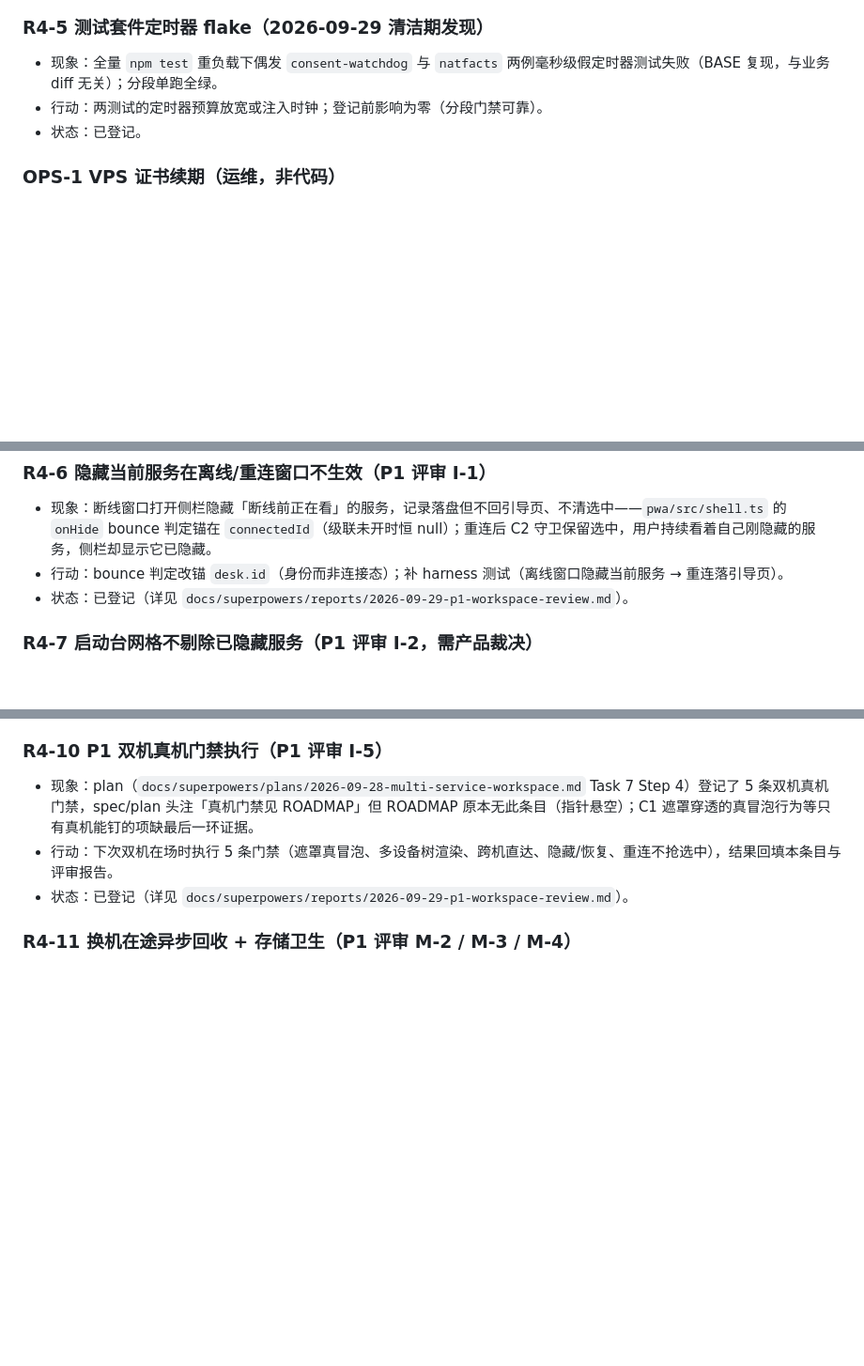
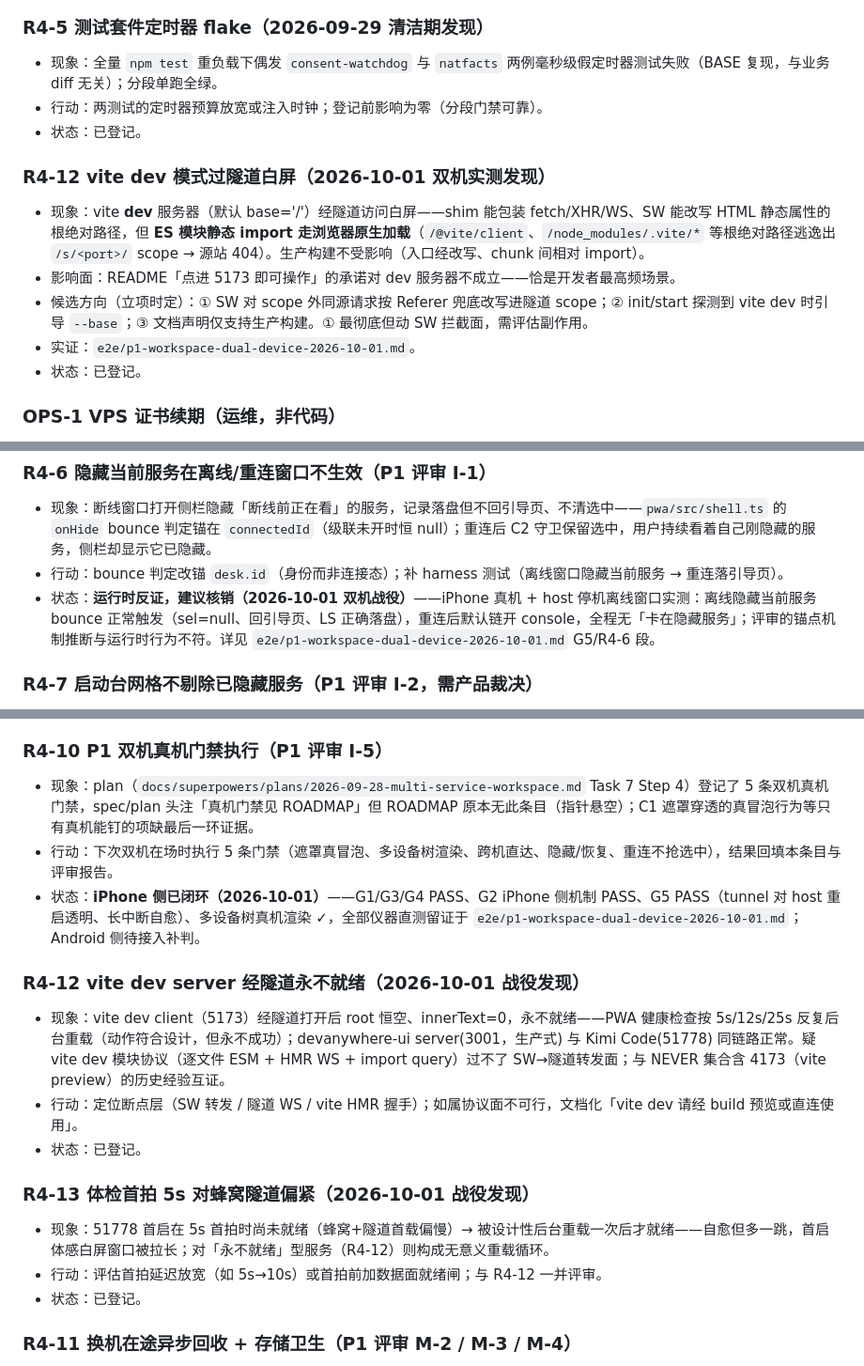
Before and after one commit to Rocke1001feller/p2p-net, a Markdown page: ROADMAP.md, 3 parts joined by grey strips. Shown at 94% size. Rendered like a GitHub page; blank space fills up the shorter version.

Commit message:
docs(roadmap): iPhone 战役回填——R4-6 运行时反证核销、R4-10 iPhone 侧闭环、新登记 R4-12(vite 隧道)/R4-13(首拍偏紧)

```diff
--- a/ROADMAP.md
+++ b/ROADMAP.md
@@ -109,6 +109,13 @@
 - 行动：两测试的定时器预算放宽或注入时钟；登记前影响为零（分段门禁可靠）。
 - 状态：已登记。
 
+### R4-12 vite dev 模式过隧道白屏（2026-10-01 双机实测发现）
+- 现象：vite **dev** 服务器（默认 base='/'）经隧道访问白屏——shim 能包装 fetch/XHR/WS、SW 能改写 HTML 静态属性的根绝对路径，但 **ES 模块静态 import 走浏览器原生加载**（`/@vite/client`、`/node_modules/.vite/*` 等根绝对路径逃逸出 `/s/<port>/` scope → 源站 404）。生产构建不受影响（入口经改写、chunk 间相对 import）。
+- 影响面：README「点进 5173 即可操作」的承诺对 dev 服务器不成立——恰是开发者最高频场景。
+- 候选方向（立项时定）：① SW 对 scope 外同源请求按 Referer 兜底改写进隧道 scope；② init/start 探测到 vite dev 时引导 `--base`；③ 文档声明仅支持生产构建。① 最彻底但动 SW 拦截面，需评估副作用。
+- 实证：`e2e/p1-workspace-dual-device-2026-10-01.md`。
+- 状态：已登记。
+
 ### OPS-1 VPS 证书续期（运维，非代码）
 - 49.233.155.13 HTTPS 证书（Let's Encrypt shortlived IP 证书，6 天期）。
 - 状态：**已闭环（自动续期实证，零人工动作）**。2026-09-27 勘察：Caddy 已于 Sep 26 02:24:25 自动续期成功（journalctl `tls.renew certificate renewed successfully`，进程未重启）；ARI 机制在位，下一次续期排程 selected_time≈Sep 29，远早于当前证书 Oct 2 09:25 GMT 到期。续期窗口内唯一风险是 LE/网络瞬时故障，Caddy 会持续重试，无需值守；9-30 前后抽查一次 `openssl s_client` 到期日即可。
@@ -116,7 +123,7 @@
 ### R4-6 隐藏当前服务在离线/重连窗口不生效（P1 评审 I-1）
 - 现象：断线窗口打开侧栏隐藏「断线前正在看」的服务，记录落盘但不回引导页、不清选中——`pwa/src/shell.ts` 的 `onHide` bounce 判定锚在 `connectedId`（级联未开时恒 null）；重连后 C2 守卫保留选中，用户持续看着自己刚隐藏的服务，侧栏却显示它已隐藏。
 - 行动：bounce 判定改锚 `desk.id`（身份而非连接态）；补 harness 测试（离线窗口隐藏当前服务 → 重连落引导页）。
-- 状态：已登记（详见 `docs/superpowers/reports/2026-09-29-p1-workspace-review.md`）。
+- 状态：**运行时反证，建议核销（2026-10-01 双机战役）**——iPhone 真机 + host 停机离线窗口实测：离线隐藏当前服务 bounce 正常触发（sel=null、回引导页、LS 正确落盘），重连后默认链开 console，全程无「卡在隐藏服务」；评审的锚点机制推断与运行时行为不符。详见 `e2e/p1-workspace-dual-device-2026-10-01.md` G5/R4-6 段。
 
 ### R4-7 启动台网格不剔除已隐藏服务（P1 评审 I-2，需产品裁决）
 - 现象：隐藏语义只在侧栏树落地；设备页（启动台）服务网格照样渲染已隐藏服务——`refreshDevicesUI` 直传 `currentServices` 全量给 `renderDevices`，两个入口口径不一致。spec §2.5 对此未裁决（设计留白）。
@@ -136,7 +143,17 @@
 ### R4-10 P1 双机真机门禁执行（P1 评审 I-5）
 - 现象：plan（`docs/superpowers/plans/2026-09-28-multi-service-workspace.md` Task 7 Step 4）登记了 5 条双机真机门禁，spec/plan 头注「真机门禁见 ROADMAP」但 ROADMAP 原本无此条目（指针悬空）；C1 遮罩穿透的真冒泡行为等只有真机能钉的项缺最后一环证据。
 - 行动：下次双机在场时执行 5 条门禁（遮罩真冒泡、多设备树渲染、跨机直达、隐藏/恢复、重连不抢选中），结果回填本条目与评审报告。
-- 状态：已登记（详见 `docs/superpowers/reports/2026-09-29-p1-workspace-review.md`）。
+- 状态：**iPhone 侧已闭环（2026-10-01）**——G1/G3/G4 PASS、G2 iPhone 侧机制 PASS、G5 PASS（tunnel 对 host 重启透明、长中断自愈）、多设备树真机渲染 ✓，全部仪器直测留证于 `e2e/p1-workspace-dual-device-2026-10-01.md`；Android 侧待接入补判。
+
+### R4-12 vite dev server 经隧道永不就绪（2026-10-01 战役发现）
+- 现象：vite dev client（5173）经隧道打开后 root 恒空、innerText=0，永不就绪——PWA 健康检查按 5s/12s/25s 反复后台重载（动作符合设计，但永不成功）；devanywhere-ui server(3001，生产式) 与 Kimi Code(51778) 同链路正常。疑 vite dev 模块协议（逐文件 ESM + HMR WS + import query）过不了 SW→隧道转发面；与 NEVER 集合含 4173（vite preview）的历史经验互证。
+- 行动：定位断点层（SW 转发 / 隧道 WS / vite HMR 握手）；如属协议面不可行，文档化「vite dev 请经 build 预览或直连使用」。
+- 状态：已登记。
+
+### R4-13 体检首拍 5s 对蜂窝隧道偏紧（2026-10-01 战役发现）
+- 现象：51778 首启在 5s 首拍时尚未就绪（蜂窝+隧道首载偏慢）→ 被设计性后台重载一次后才就绪——自愈但多一跳，首启体感白屏窗口被拉长；对「永不就绪」型服务（R4-12）则构成无意义重载循环。
+- 行动：评估首拍延迟放宽（如 5s→10s）或首拍前加数据面就绪闸；与 R4-12 一并评审。
+- 状态：已登记。
 
 ### R4-11 换机在途异步回收 + 存储卫生（P1 评审 M-2 / M-3 / M-4）
 - 现象：①换机不回收在途 bootWorkbench 探活/重挂体检链/pendingFetch，`tabs.has(port)` 对新设备同端口 tab 是瞎的（靠 `tab.booted` 闩收敛，最坏无害冗余）；②ServiceSnapshot 不记 consolePort → 离线组 console 行渲染 ✕ 且豁免失效，可写下连上后被无视的隐藏脏记录；③快照无 TTL、`LS_DEVICES` 12 台淘汰后 orphan 键不清理、`writeLastGoodPort` 写 `p2p.lastConsolePort` 已无生产读者、`pickFallbackPort`/`readLastGoodPort`/`markActive` 为生产侧死代码/空桩。
```
